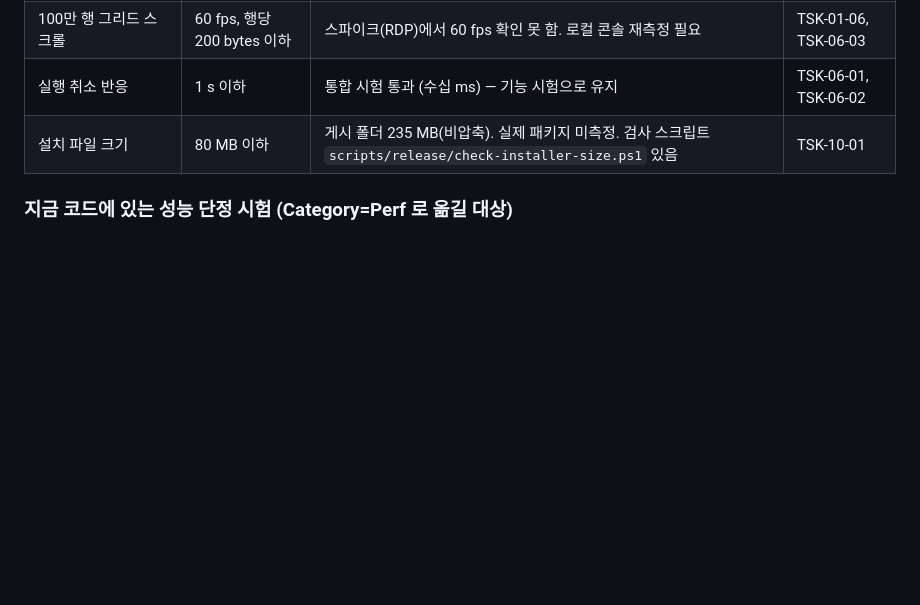
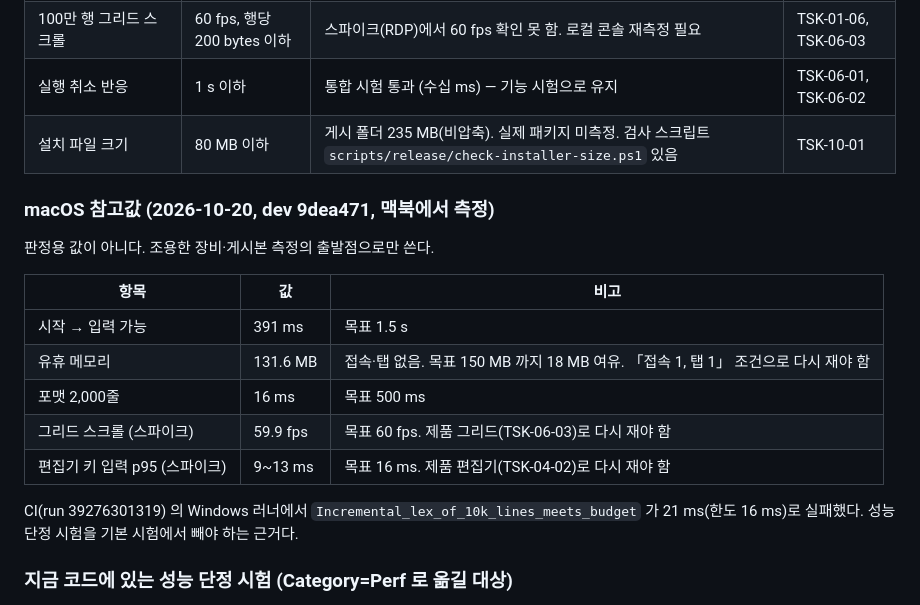
Before and after one commit to jongik-sv/oranda, a Markdown page: docs/idea.md, the part around the change. Rendered like a GitHub page; blank space fills up the shorter version.

Commit message:
docs(idea): record macOS reference performance values
Co-Authored-By: Claude Opus 5.5 <noreply@anthropic.com>

```diff
--- a/docs/idea.md
+++ b/docs/idea.md
@@ -33,6 +33,20 @@
 | 실행 취소 반응                 | 1 s 이하                  | 통합 시험 통과 (수십 ms) — 기능 시험으로 유지                                                          | TSK-06-01, TSK-06-02 |
 | 설치 파일 크기                 | 80 MB 이하                | 게시 폴더 235 MB(비압축). 실제 패키지 미측정. 검사 스크립트 `scripts/release/check-installer-size.ps1` 있음 | TSK-10-01            |
 
+### macOS 참고값 (2026-10-20, dev 9dea471, 맥북에서 측정)
+
+판정용 값이 아니다. 조용한 장비·게시본 측정의 출발점으로만 쓴다.
+
+| 항목 | 값 | 비고 |
+|---|---|---|
+| 시작 → 입력 가능 | 391 ms | 목표 1.5 s |
+| 유휴 메모리 | 131.6 MB | 접속·탭 없음. 목표 150 MB 까지 18 MB 여유. 「접속 1, 탭 1」 조건으로 다시 재야 함 |
+| 포맷 2,000줄 | 16 ms | 목표 500 ms |
+| 그리드 스크롤 (스파이크) | 59.9 fps | 목표 60 fps. 제품 그리드(TSK-06-03)로 다시 재야 함 |
+| 편집기 키 입력 p95 (스파이크) | 9~13 ms | 목표 16 ms. 제품 편집기(TSK-04-02)로 다시 재야 함 |
+
+CI(run 39276301319) 의 Windows 러너에서 `Incremental_lex_of_10k_lines_meets_budget` 가 21 ms(한도 16 ms)로 실패했다. 성능 단정 시험을 기본 시험에서 빼야 하는 근거다.
+
 ### 지금 코드에 있는 성능 단정 시험 (Category=Perf 로 옮길 대상)
 
 - `tests/Oranda.Language.Tests/Lexing/StatementSplitterTests.cs` — `Split_of_10k_lines_is_fast_enough`, `Incremental_lex_of_10k_lines_meets_budget`
```
